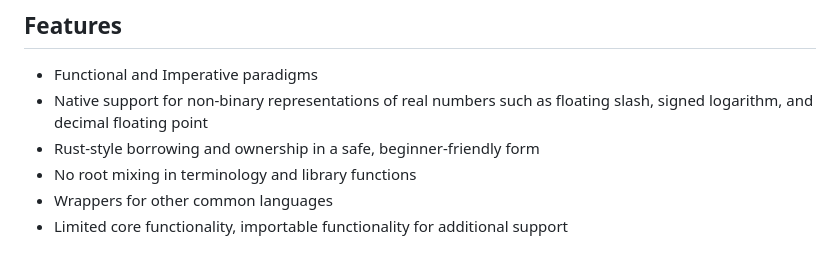
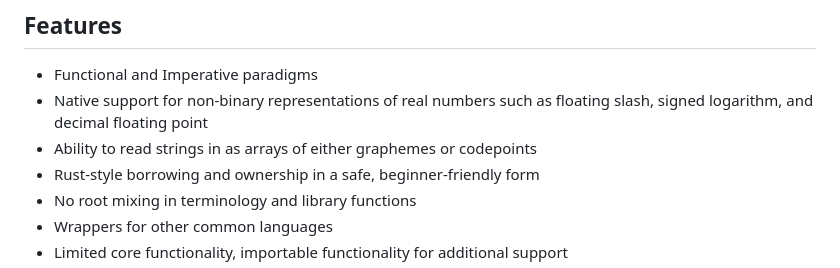
Before and after one commit to Cyrendex/Glyph, a Markdown page: README.md, the part around the change. Rendered like a GitHub page.

Commit message:
Added string feature

```diff
--- a/README.md
+++ b/README.md
@@ -9,6 +9,7 @@ Glyph is a language that enables backend developers to approach programming with
 ## Features
 - Functional and Imperative paradigms
 - Native support for non-binary representations of real numbers such as floating slash, signed logarithm, and decimal floating point
+- Ability to read strings in as arrays of either graphemes or codepoints
 - Rust-style borrowing and ownership in a safe, beginner-friendly form
 - No root mixing in terminology and library functions
 - Wrappers for other common languages
```
